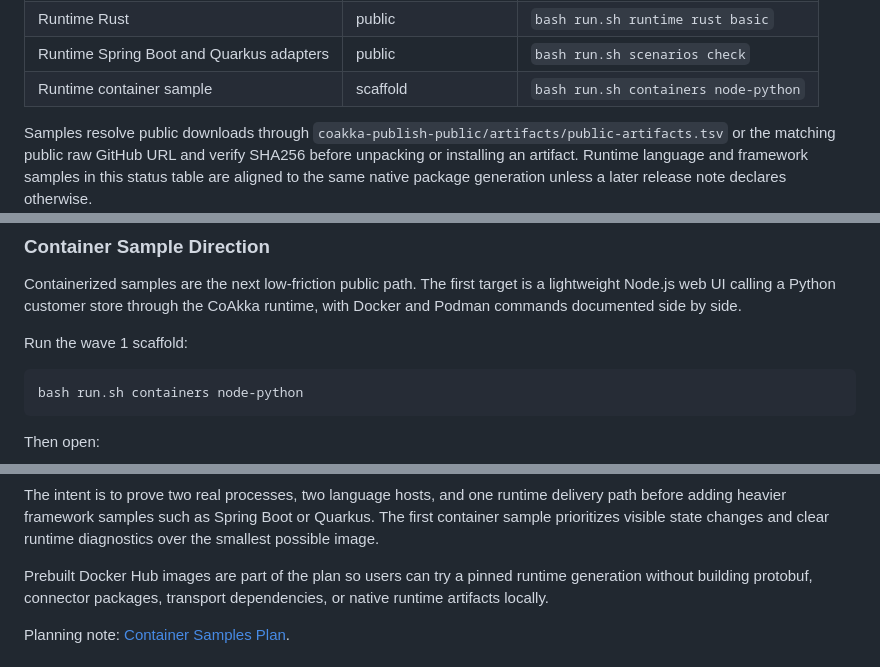
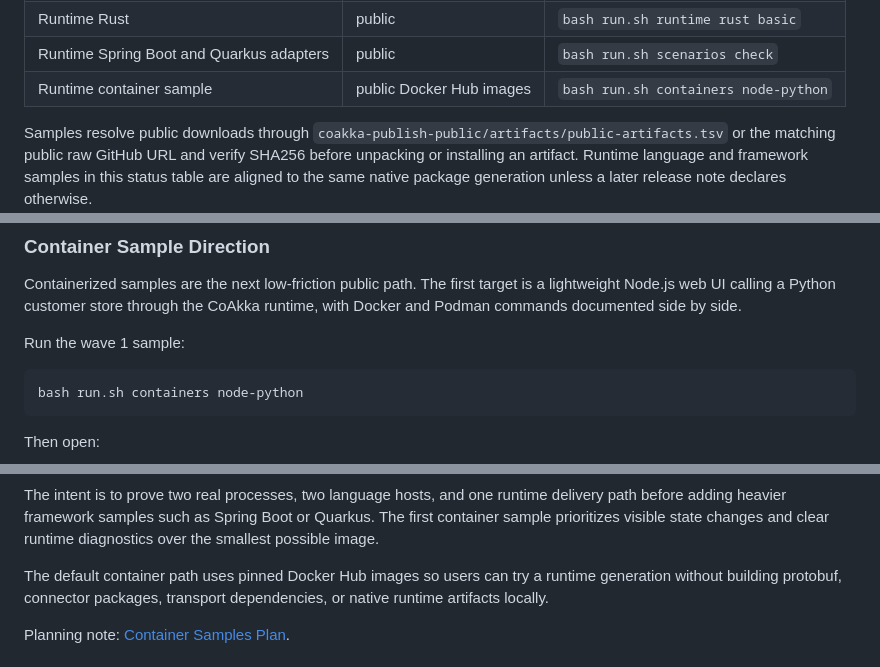
Before and after one commit to phuong-tran/coakka-samples, a Markdown page: README.md, 3 parts joined by grey strips. Rendered like a GitHub page.

Commit message:
Update container sample docs status

````diff
--- a/README.md
+++ b/README.md
@@ -54,7 +54,7 @@ Current public runtime generation: `0.1.0+a671b3a`.
 | Runtime C# | public | `bash run.sh runtime csharp basic` |
 | Runtime Rust | public | `bash run.sh runtime rust basic` |
 | Runtime Spring Boot and Quarkus adapters | public | `bash run.sh scenarios check` |
-| Runtime container sample | scaffold | `bash run.sh containers node-python` |
+| Runtime container sample | public Docker Hub images | `bash run.sh containers node-python` |
 
 Samples resolve public downloads through
 `coakka-publish-public/artifacts/public-artifacts.tsv` or the matching public
@@ -707,7 +707,7 @@ Containerized samples are the next low-friction public path. The first target
 is a lightweight Node.js web UI calling a Python customer store through the
 CoAkka runtime, with Docker and Podman commands documented side by side.
 
-Run the wave 1 scaffold:
+Run the wave 1 sample:
 
 ```sh
 bash run.sh containers node-python
@@ -733,7 +733,7 @@ delivery path before adding heavier framework samples such as Spring Boot or
 Quarkus. The first container sample prioritizes visible state changes and clear
 runtime diagnostics over the smallest possible image.
 
-Prebuilt Docker Hub images are part of the plan so users can try a pinned
+The default container path uses pinned Docker Hub images so users can try a
 runtime generation without building protobuf, connector packages, transport
 dependencies, or native runtime artifacts locally.
 
````
Also changed, not shown: docs/container-samples-plan.md (+9 -11 lines).
